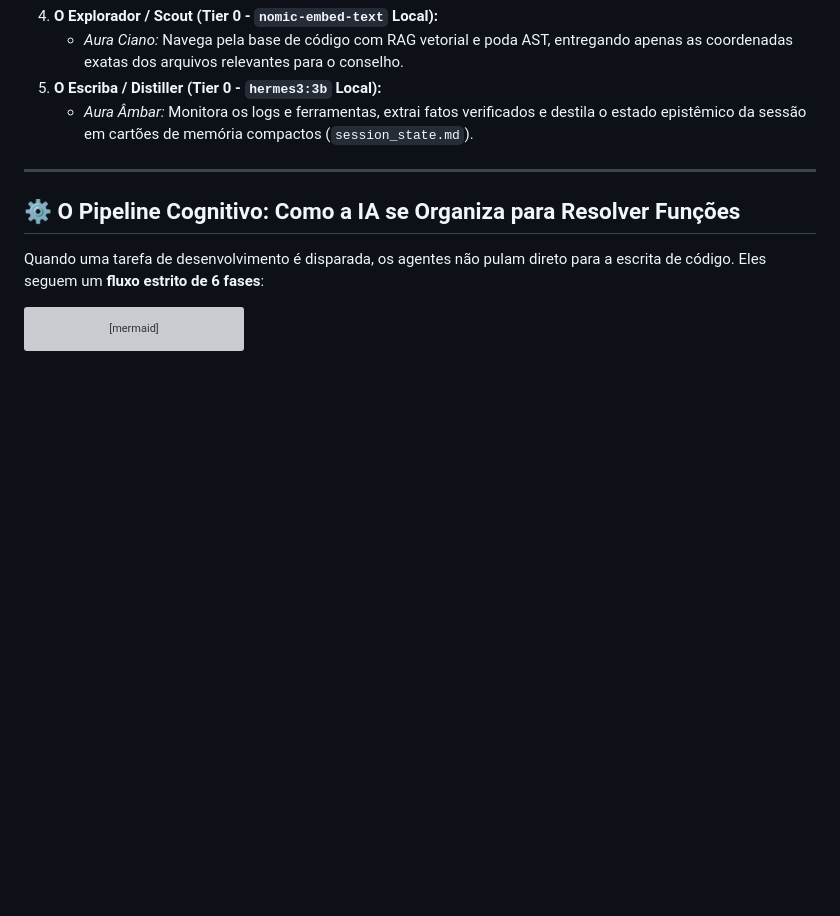
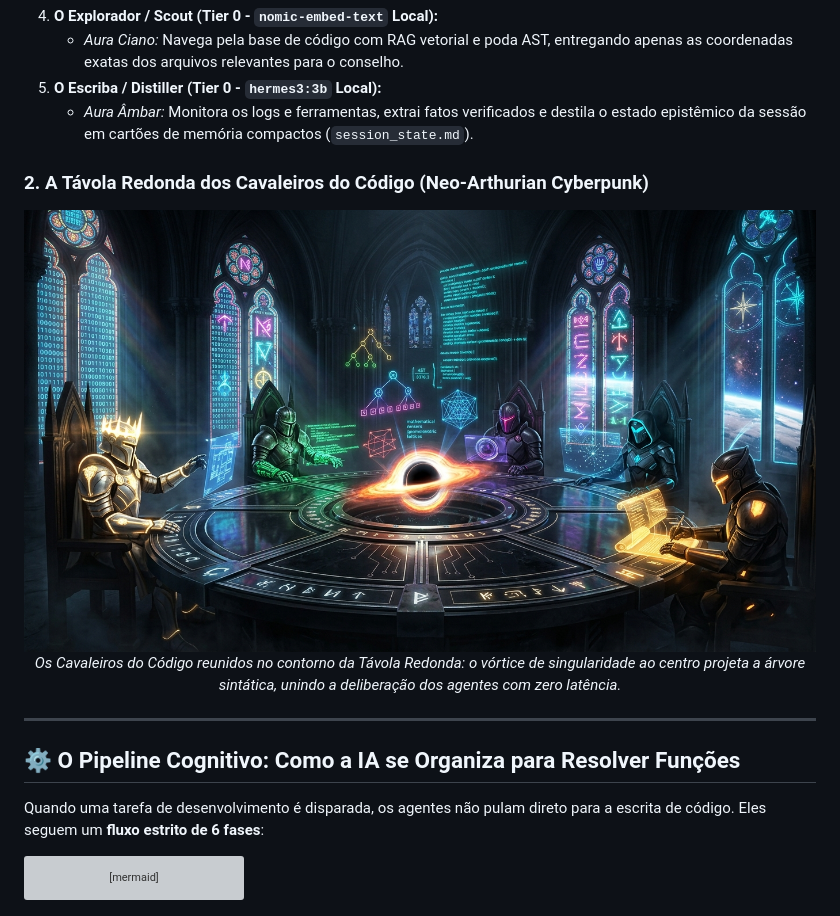
Before and after one commit to Helfstein-one/gravitational-singularity, a Markdown page: README.md, the part around the change. Rendered like a GitHub page; pictures changed too: assets/round_table_knights_of_code.jpg (added); blank space fills up the shorter version; grey boxes are pictures that could not be loaded.

Commit message:
docs: add Neo-Arthurian Cyberpunk Round Table of Agents concept art

```diff
--- a/README.md
+++ b/README.md
@@ -84,6 +84,13 @@ Neste projeto, em vez de delegar todo o trabalho para um único modelo generalis
    * *Aura Ciano:* Navega pela base de código com RAG vetorial e poda AST, entregando apenas as coordenadas exatas dos arquivos relevantes para o conselho.
 5. **O Escriba / Distiller (Tier 0 - `hermes3:3b` Local):**
    * *Aura Âmbar:* Monitora os logs e ferramentas, extrai fatos verificados e destila o estado epistêmico da sessão em cartões de memória compactos (`session_state.md`).
+
+### 2. A Távola Redonda dos Cavaleiros do Código (Neo-Arthurian Cyberpunk)
+
+<div align="center">
+  <img src="assets/round_table_knights_of_code.jpg" alt="A Távola Redonda dos Cavaleiros do Código" width="100%" style="border-radius: 12px; margin: 20px 0;" />
+  <p><em>Os Cavaleiros do Código reunidos no contorno da Távola Redonda: o vórtice de singularidade ao centro projeta a árvore sintática, unindo a deliberação dos agentes com zero latência.</em></p>
+</div>
 
 ---
 
```
